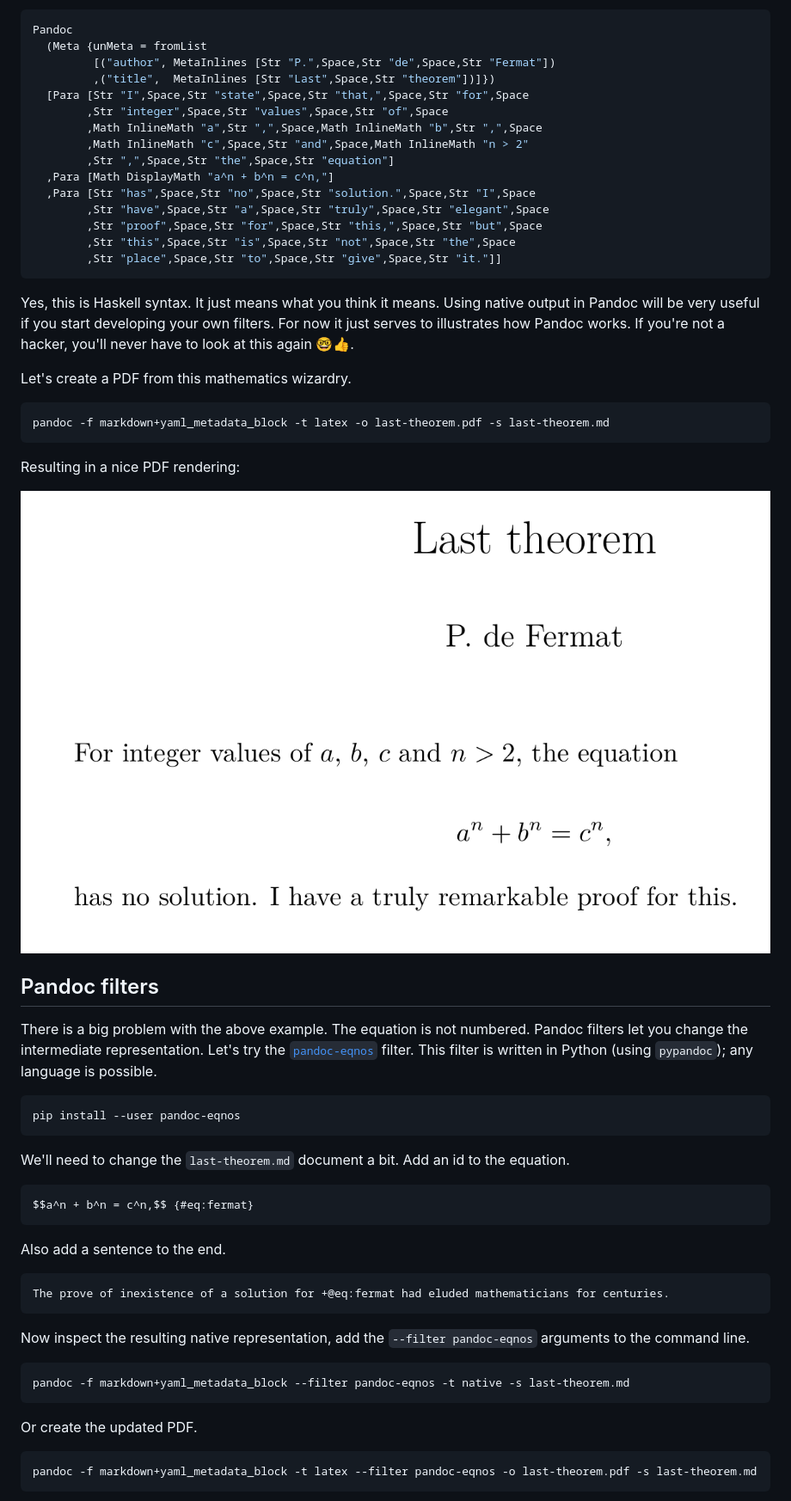
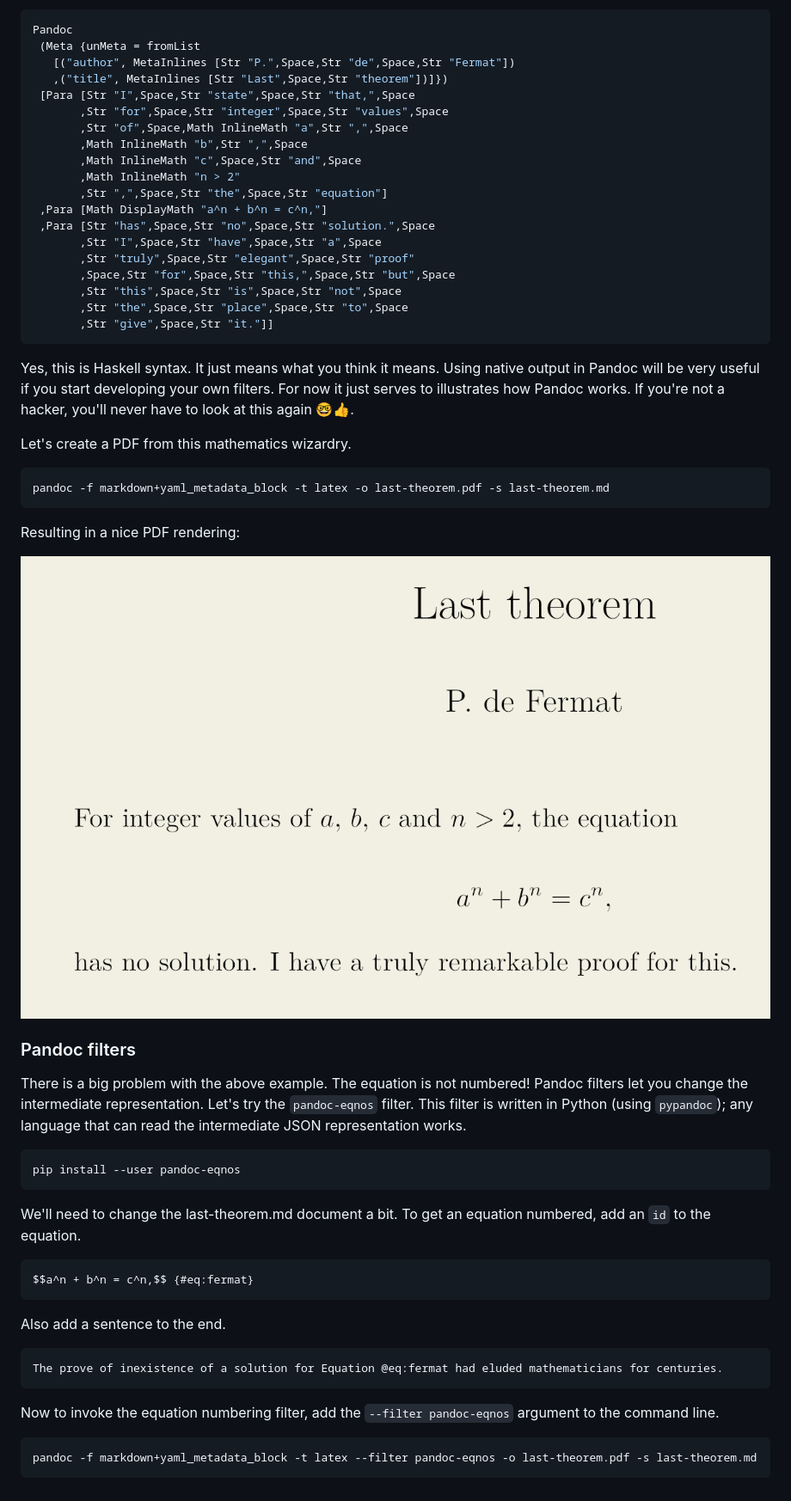
Before and after one commit to entangled/entangled, a Markdown page: lit/markdown.md, the part around the change printed below. Shown: that part at 86% size. Drawn GitHub-style; pictures changed too: lit/last-theorem-1.png (added), lit/last-theorem.png (deleted).

````diff
--- a/lit/markdown.md
+++ b/lit/markdown.md
@@ -125,64 +134,60 @@ will give (slightly edited for readability)
 
 ```haskell
 Pandoc
-  (Meta {unMeta = fromList
-         [("author", MetaInlines [Str "P.",Space,Str "de",Space,Str "Fermat"])
-         ,("title",  MetaInlines [Str "Last",Space,Str "theorem"])]})
-  [Para [Str "I",Space,Str "state",Space,Str "that,",Space,Str "for",Space
-        ,Str "integer",Space,Str "values",Space,Str "of",Space
-        ,Math InlineMath "a",Str ",",Space,Math InlineMath "b",Str ",",Space
-        ,Math InlineMath "c",Space,Str "and",Space,Math InlineMath "n > 2"
-        ,Str ",",Space,Str "the",Space,Str "equation"]
-  ,Para [Math DisplayMath "a^n + b^n = c^n,"]
-  ,Para [Str "has",Space,Str "no",Space,Str "solution.",Space,Str "I",Space
-        ,Str "have",Space,Str "a",Space,Str "truly",Space,Str "elegant",Space
-        ,Str "proof",Space,Str "for",Space,Str "this,",Space,Str "but",Space
-        ,Str "this",Space,Str "is",Space,Str "not",Space,Str "the",Space
-        ,Str "place",Space,Str "to",Space,Str "give",Space,Str "it."]]
+ (Meta {unMeta = fromList
+   [("author", MetaInlines [Str "P.",Space,Str "de",Space,Str "Fermat"])
+   ,("title", MetaInlines [Str "Last",Space,Str "theorem"])]})
+ [Para [Str "I",Space,Str "state",Space,Str "that,",Space
+       ,Str "for",Space,Str "integer",Space,Str "values",Space
+       ,Str "of",Space,Math InlineMath "a",Str ",",Space
+       ,Math InlineMath "b",Str ",",Space
+       ,Math InlineMath "c",Space,Str "and",Space
+       ,Math InlineMath "n > 2"
+       ,Str ",",Space,Str "the",Space,Str "equation"]
+ ,Para [Math DisplayMath "a^n + b^n = c^n,"]
+ ,Para [Str "has",Space,Str "no",Space,Str "solution.",Space
+       ,Str "I",Space,Str "have",Space,Str "a",Space
+       ,Str "truly",Space,Str "elegant",Space,Str "proof"
+       ,Space,Str "for",Space,Str "this,",Space,Str "but",Space
+       ,Str "this",Space,Str "is",Space,Str "not",Space
+       ,Str "the",Space,Str "place",Space,Str "to",Space
+       ,Str "give",Space,Str "it."]]
 ```
 
 Yes, this is Haskell syntax. It just means what you think it means. Using native output in Pandoc will be very useful if you start developing your own filters. For now it just serves to illustrates how Pandoc works. If you're not a hacker, you'll never have to look at this again 🤓👍.
 
 Let's create a PDF from this mathematics wizardry.
 
-```shell
+```
 pandoc -f markdown+yaml_metadata_block -t latex -o last-theorem.pdf -s last-theorem.md
 ```
 
 Resulting in a nice PDF rendering:
 
-![Typeset paper on a famous theorem](last-theorem.png)
+![Typeset paper on a famous theorem](last-theorem-1.png)
 
-## Pandoc filters
+### Pandoc filters
+There is a big problem with the above example. The equation is not numbered! Pandoc filters let you change the intermediate representation. Let's try the `pandoc-eqnos` filter. This filter is written in Python (using `pypandoc`); any language that can read the intermediate JSON representation works.
 
-There is a big problem with the above example. The equation is not numbered.
-Pandoc filters let you change the intermediate representation. Let's try the [`pandoc-eqnos`](https://github.com/tomduck/pandoc-eqnos) filter. This filter is written in Python (using `pypandoc`); any language is possible.
-
-```shell
+```
 pip install --user pandoc-eqnos
 ```
 
-We'll need to change the `last-theorem.md` document a bit. Add an id to the equation.
+We'll need to change the last-theorem.md document a bit. To get an equation numbered, add an `id` to the equation.
 
-```markdown
+~~~markdown
 $$a^n + b^n = c^n,$$ {#eq:fermat}
-```
+~~~
 
 Also add a sentence to the end.
 
-```markdown
-The prove of inexistence of a solution for +@eq:fermat had eluded mathematicians for centuries.
+~~~markdown
+The prove of inexistence of a solution for Equation @eq:fermat had eluded mathematicians for centuries.
+~~~
+
+Now to invoke the equation numbering filter, add the `--filter pandoc-eqnos` argument to the command line.
+
 ```
-
-Now inspect the resulting native representation, add the `--filter pandoc-eqnos` arguments to the command line.
-
-```shell
-pandoc -f markdown+yaml_metadata_block --filter pandoc-eqnos -t native -s last-theorem.md
-```
-
-Or create the updated PDF.
-
-```shell
 pandoc -f markdown+yaml_metadata_block -t latex --filter pandoc-eqnos -o last-theorem.pdf -s last-theorem.md
 ```
 
````
Also changed, not shown: other parts of lit/markdown.md (+97 -89 lines), lit/entangled.md (+1 -1 lines), lit/last-theorem-2.png, lit/last-theorem-3.png, 1 other file.
